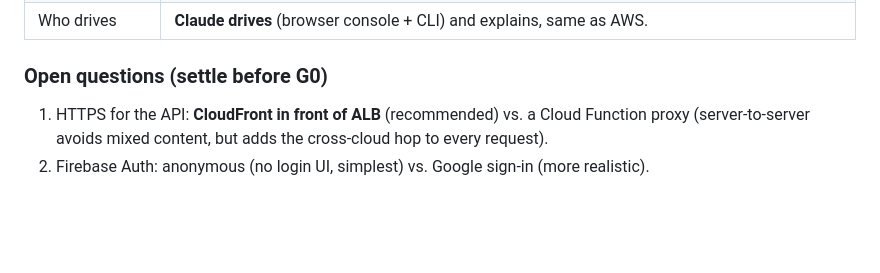
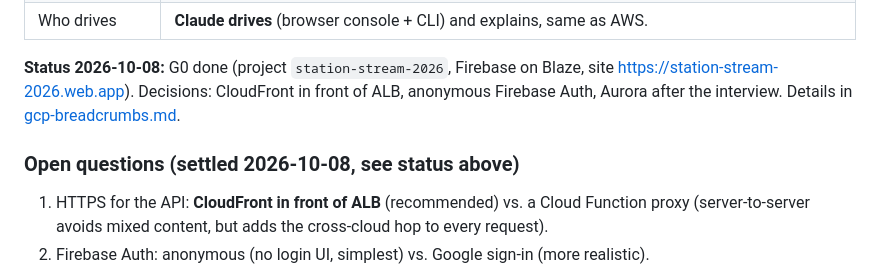
Before and after one commit to ideaguy3d/station_stream, a Markdown page: docs/HANDOFF.md, the part around the change. GitHub-like rendering; blank space fills up the shorter version.

```diff
--- a/docs/HANDOFF.md
+++ b/docs/HANDOFF.md
@@ -88,7 +88,9 @@ Supersedes the earlier "copy the whole app onto GCP" idea. Brainstormed 2026-10-
 | Aurora Serverless + Prisma | Back in scope **for later** (Terraform on app 2): catalog in Postgres, likes in MongoDB, mirroring the likely real split. Not before the interview unless time allows. |
 | Who drives | **Claude drives** (browser console + CLI) and explains, same as AWS. |
 
-### Open questions (settle before G0)
+**Status 2026-10-08:** G0 done (project `station-stream-2026`, Firebase on Blaze, site https://station-stream-2026.web.app). Decisions: CloudFront in front of ALB, anonymous Firebase Auth, Aurora after the interview. Details in [gcp-breadcrumbs.md](gcp-breadcrumbs.md).
+
+### Open questions (settled 2026-10-08, see status above)
 1. HTTPS for the API: **CloudFront in front of ALB** (recommended) vs. a Cloud Function proxy (server-to-server avoids mixed content, but adds the cross-cloud hop to every request).
 2. Firebase Auth: anonymous (no login UI, simplest) vs. Google sign-in (more realistic).
 3. Aurora before or after the interview (time: ~12 working hours left at writing, ~3–4 h reserved for studying STUDY_GUIDE.md).
```
Also changed, not shown: CLAUDE.md (+5 -0 lines), docs/gcp-breadcrumbs.md (added, +223 -0 lines).
